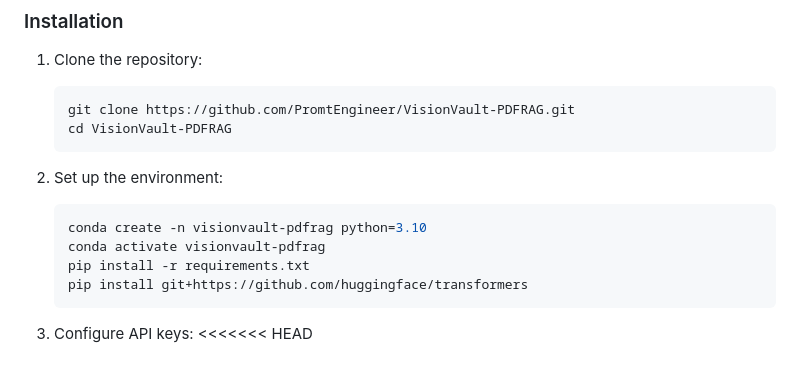
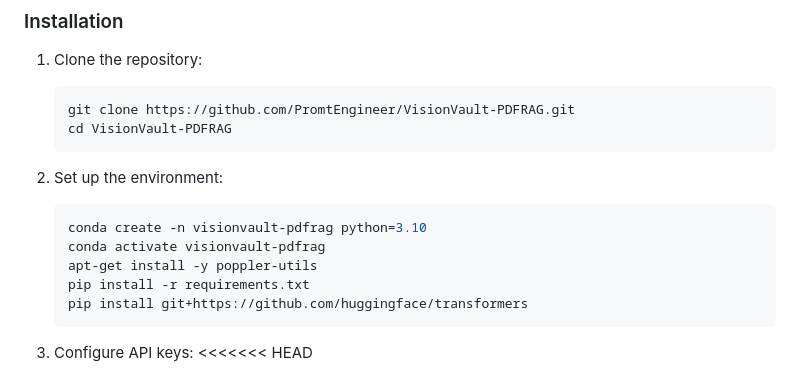
Before and after one commit to andreaparker/VV-PDFRAG, a Markdown page: README.md, the part around the change. Drawn GitHub-style.

Commit message:
Update README.md
add poppler

````diff
--- a/README.md
+++ b/README.md
@@ -54,6 +54,7 @@ VisionVault-PDFRAG is an advanced, vision-based Retrieval-Augmented Generation (
    ```bash
    conda create -n visionvault-pdfrag python=3.10
    conda activate visionvault-pdfrag
+   apt-get install -y poppler-utils
    pip install -r requirements.txt
    pip install git+https://github.com/huggingface/transformers
    ```
````
